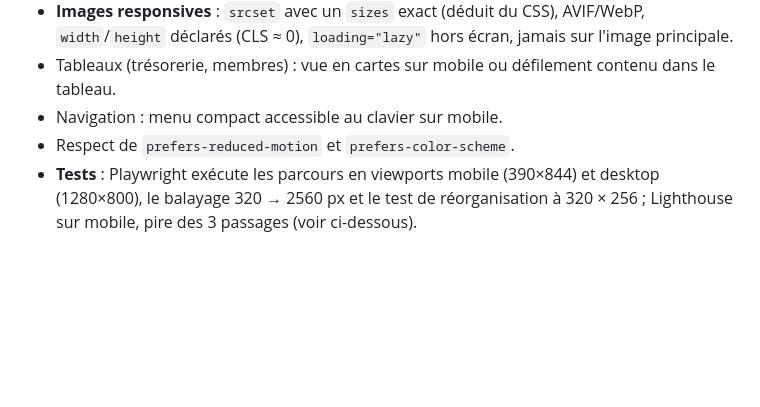
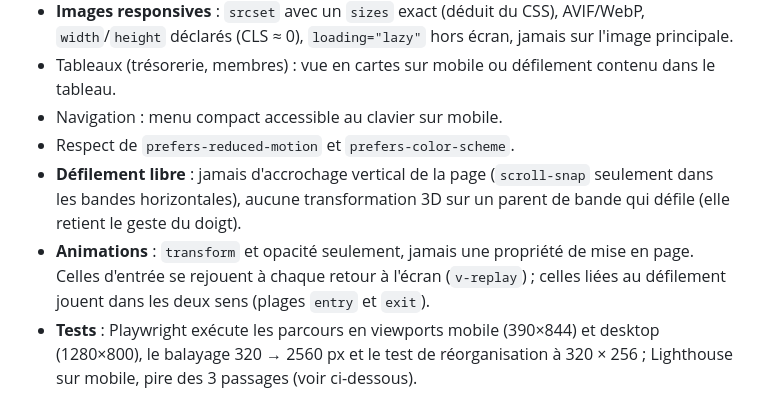
Before and after one commit to adamrodwebdev/darts-club, a Markdown page: CLAUDE.md, the part around the change. Drawn GitHub-style; blank space fills up the shorter version.

Commit message:
docs: free scrolling and animations that replay
Co-Authored-By: Claude Opus 5.5 <noreply@anthropic.com>

```diff
--- a/CLAUDE.md
+++ b/CLAUDE.md
@@ -42,6 +42,8 @@ Nom officiel de l’association : **Skull Darts 71** (logo : `web/public/logo.sv
 - Tableaux (trésorerie, membres) : vue en cartes sur mobile ou défilement contenu dans le tableau.
 - Navigation : menu compact accessible au clavier sur mobile.
 - Respect de `prefers-reduced-motion` et `prefers-color-scheme`.
+- **Défilement libre** : jamais d'accrochage vertical de la page (`scroll-snap` seulement dans les bandes horizontales), aucune transformation 3D sur un parent de bande qui défile (elle retient le geste du doigt).
+- **Animations** : `transform` et opacité seulement, jamais une propriété de mise en page. Celles d'entrée se rejouent à chaque retour à l'écran (`v-replay`) ; celles liées au défilement jouent dans les deux sens (plages `entry` et `exit`).
 - **Tests** : Playwright exécute les parcours en viewports mobile (390×844) et desktop (1280×800), le balayage 320 → 2560 px et le test de réorganisation à 320 × 256 ; Lighthouse sur mobile, pire des 3 passages (voir ci-dessous).
 
 ## Qualité et sécurité (rappel)
```
Also changed, not shown: ROADMAP.md (+1 -0 lines).
